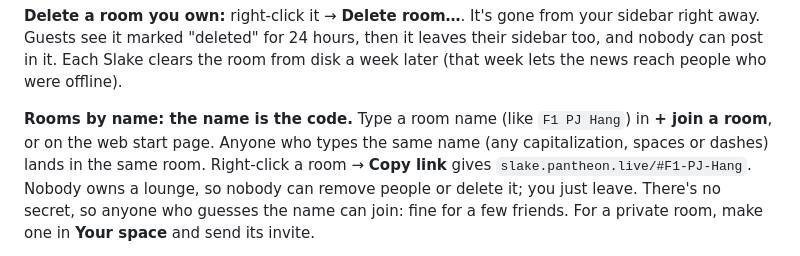
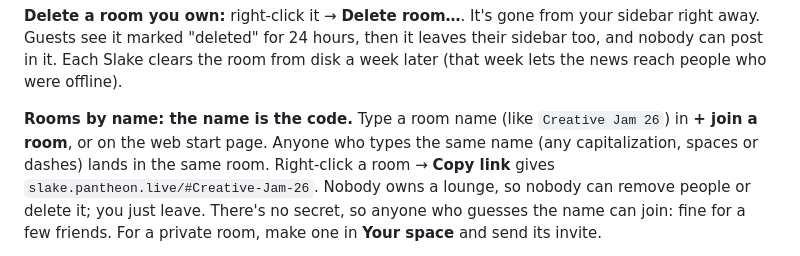
Before and after one commit to johnmitchellxxx/slake, a Markdown page: README.md, the part around the change. GitHub-like rendering.

Commit message:
README example name
Co-Authored-By: Claude Sonnet 5.5 <noreply@anthropic.com>
Claude-Session: https://claude.ai/code/session_01BfQ6cidkLoy835BXJ5HRc2

```diff
--- a/README.md
+++ b/README.md
@@ -165,10 +165,10 @@ leaves their sidebar too, and nobody can post in it. Each Slake clears the
 room from disk a week later (that week lets the news reach people who were
 offline).
 
-**Rooms by name: the name is the code.** Type a room name (like `F1 PJ Hang`) in
+**Rooms by name: the name is the code.** Type a room name (like `Creative Jam 26`) in
 **+ join a room**, or on the web start page. Anyone who types the same name
 (any capitalization, spaces or dashes) lands in the same room. Right-click a
-room → **Copy link** gives `slake.pantheon.live/#F1-PJ-Hang`. Nobody owns a
+room → **Copy link** gives `slake.pantheon.live/#Creative-Jam-26`. Nobody owns a
 lounge, so nobody can remove people or delete it; you just leave. There's no
 secret, so anyone who guesses the name can join: fine for a few friends. For a
 private room, make one in **Your space** and send its invite.
```
